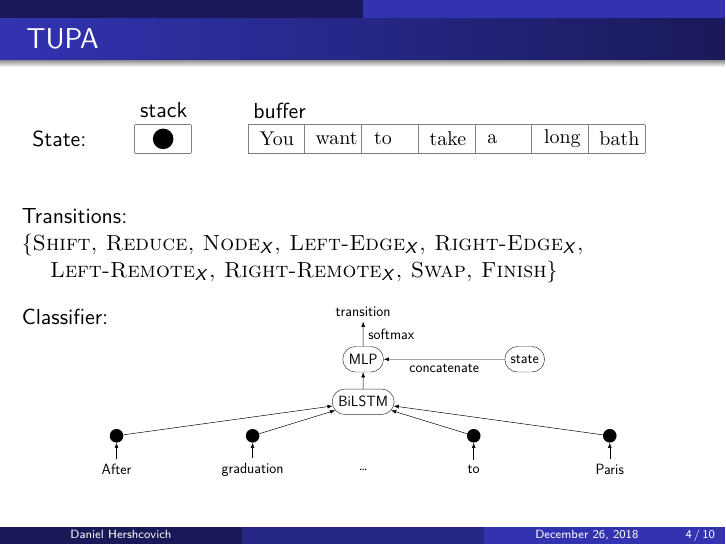
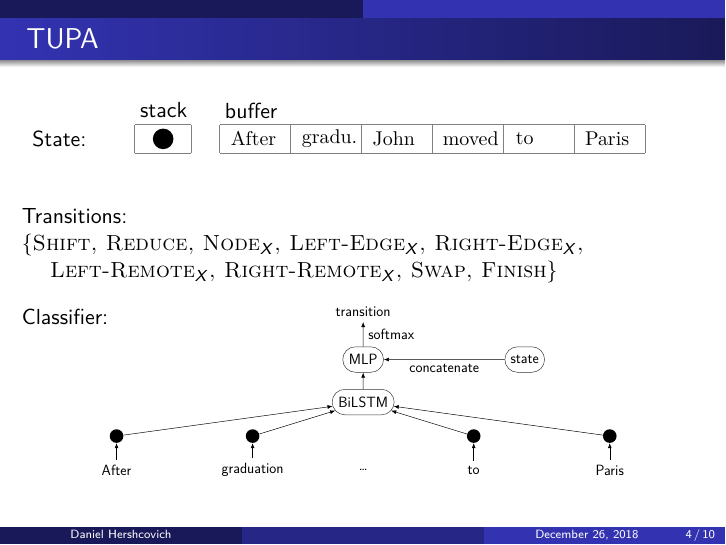
Before and after one commit to danielhers/phd, LaTeX slides (committee2.tex): page 4 of 10. Compiled offline with LuaLaTeX.

Commit message:
Fix text in example

```diff
--- a/committee2.tex
+++ b/committee2.tex
@@ -277,15 +277,14 @@ a4 ->  ["op1"' above] a4 Paris;
 	\draw[xstep=1cm,ystep=5mm,color=gray] (1,0) grid (2,.5);
 	\node[anchor=west,style={font=\sffamily}] at (.9,.75)     {stack};
 	\node[fill=black] at (1.5,0.25) {};
-	\draw[xstep=1cm,ystep=5mm,color=gray] (3,0) grid (10,.5);
-	\node[anchor=west,style={font=\sffamily}] at (2.9,.75) {buffer};
-	\node[anchor=west] at (3,0.25) {\small You};
-	\node[anchor=west] at (4,0.25) {\small want};
-	\node[anchor=west] at (5,0.25) {\small to};
-	\node[anchor=west] at (6,0.25) {\small take};
-	\node[anchor=west] at (7,0.25) {\small a};
-	\node[anchor=west] at (8,0.25) {\small long};
-	\node[anchor=west] at (9,0.25) {\small bath};
+	\draw[xstep=12.5mm,ystep=5mm,color=gray] (2.5,0) grid (10,.5);
+	\node[anchor=west,style={font=\sffamily}] at (2.4,.75) {buffer};
+	\node[anchor=west] at (2.5,0.25) {\small After};
+	\node[anchor=west] at (3.75,0.25) {\small gradu.};
+	\node[anchor=west] at (5,0.25) {\small John};
+	\node[anchor=west] at (6.25,0.25) {\small moved};
+	\node[anchor=west] at (7.5,0.25) {\small to};
+	\node[anchor=west] at (8.75,0.25) {\small Paris};
 \end{tikzpicture}
 
 \vfill
```
